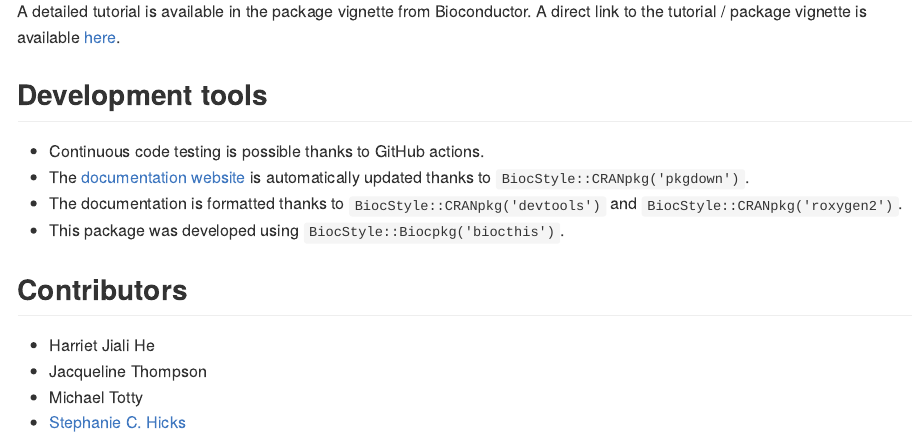
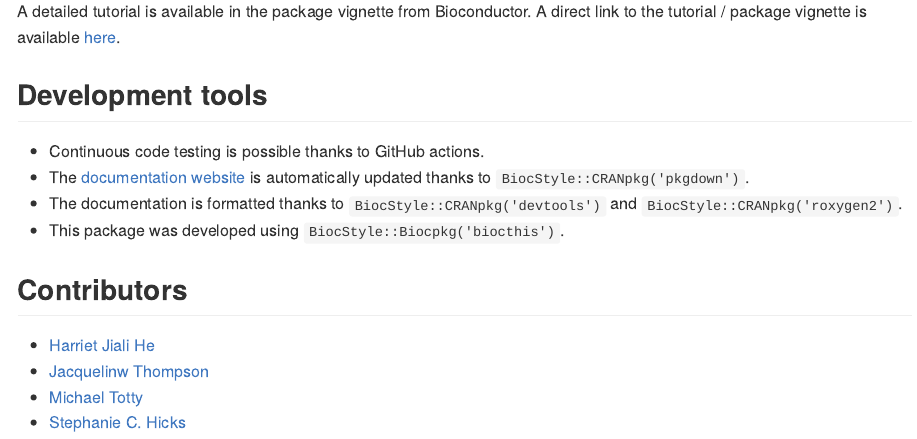
Before and after one commit to CambridgeCat13/SpatialArtifacts, an R Markdown document (README.Rmd): the page in a window 1100 px wide, from 1500 px down. The pictures show the output file README.md that the author committed with the source, drawn offline in the style of GitHub; badge pictures from the web are left out.

Commit message:
adding urls to contributors

```diff
--- a/README.Rmd
+++ b/README.Rmd
@@ -89,7 +89,7 @@ A detailed tutorial is available in the package vignette from Bioconductor. A di
 
 ## Contributors
 
-- Harriet Jiali He
-- Jacqueline Thompson
-- Michael Totty
+- [Harriet Jiali He](https://www.linkedin.com/in/harriet-he-a5ba4b21b)
+- [Jacquelinw Thompson](https://www.linkedin.com/in/jacqueline-r-thompson-6a478a159)
+- [Michael Totty](https://mictott.github.io)
 - [Stephanie C. Hicks](https://stephaniehicks.com)
```
Also changed, not shown: README.md.
